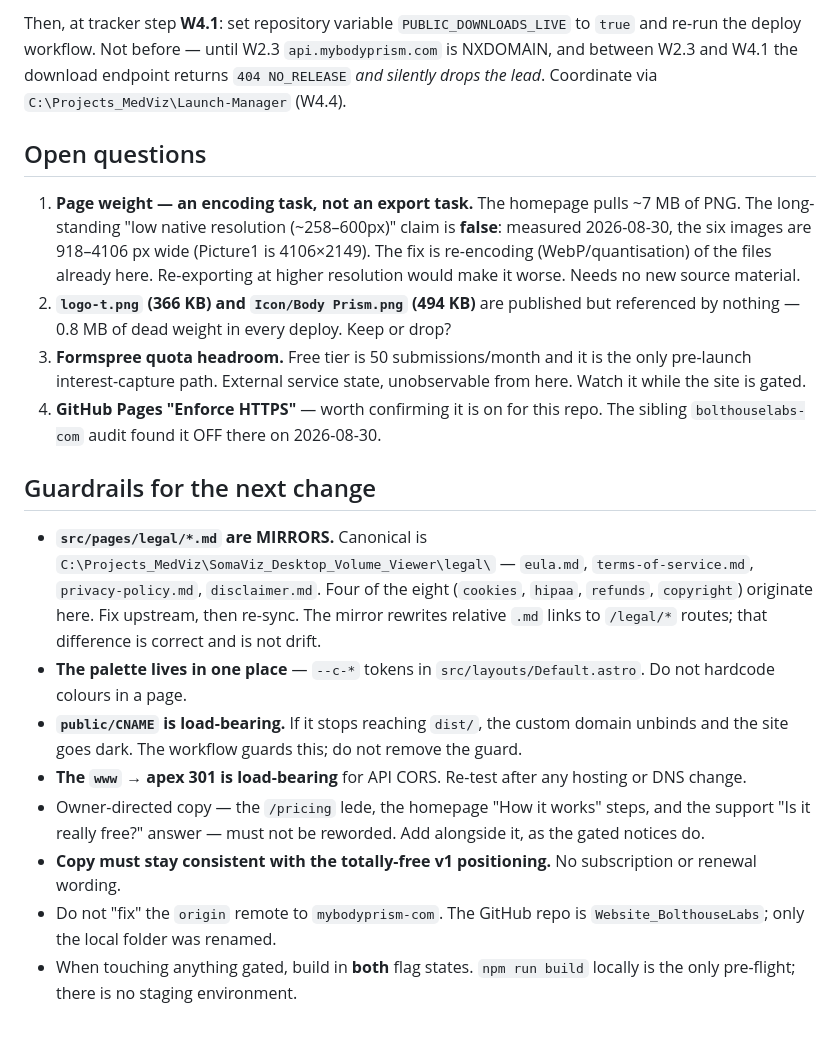
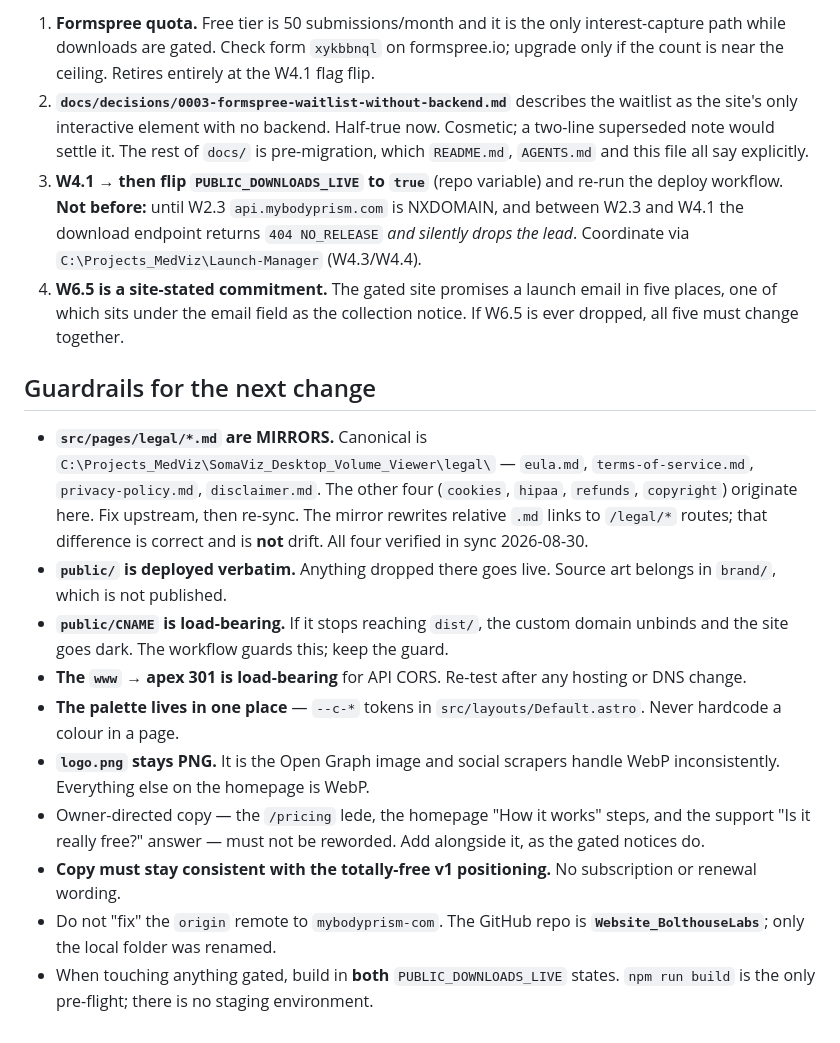
Before and after one commit to bolthouse1/Website_BolthouseLabs, a Markdown page: PROJECT_STATE.md, the part around one of its changes. GitHub-like rendering.

```diff
--- a/PROJECT_STATE.md
+++ b/PROJECT_STATE.md
@@ -68,44 +83,44 @@ fetching `https://mybodyprism.com/legal/privacy`). It ships on the next push to
-Then, at tracker step **W4.1**: set repository variable `PUBLIC_DOWNLOADS_LIVE` to
-`true` and re-run the deploy workflow. Not before — until W2.3
-`api.mybodyprism.com` is NXDOMAIN, and between W2.3 and W4.1 the download endpoint
-returns `404 NO_RELEASE` *and silently drops the lead*. Coordinate via
-`C:\Projects_MedViz\Launch-Manager` (W4.4).
-
-## Open questions
-
-1. **Page weight — an encoding task, not an export task.** The homepage pulls ~7 MB
-   of PNG. The long-standing "low native resolution (~258–600px)" claim is **false**:
-   measured 2026-08-30, the six images are 918–4106 px wide (Picture1 is 4106×2149).
-   The fix is re-encoding (WebP/quantisation) of the files already here. Re-exporting
-   at higher resolution would make it worse. Needs no new source material.
-2. **`logo-t.png` (366 KB) and `Icon/Body Prism.png` (494 KB)** are published but
-   referenced by nothing — 0.8 MB of dead weight in every deploy. Keep or drop?
-3. **Formspree quota headroom.** Free tier is 50 submissions/month and it is the only
-   pre-launch interest-capture path. External service state, unobservable from here.
-   Watch it while the site is gated.
-4. **GitHub Pages "Enforce HTTPS"** — worth confirming it is on for this repo. The
-   sibling `bolthouselabs-com` audit found it OFF there on 2026-08-30.
+1. **Formspree quota.** Free tier is 50 submissions/month and it is the only
+   interest-capture path while downloads are gated. Check form `xykbbnql` on
+   formspree.io; upgrade only if the count is near the ceiling. Retires entirely
+   at the W4.1 flag flip.
+2. **`docs/decisions/0003-formspree-waitlist-without-backend.md`** describes the
+   waitlist as the site's only interactive element with no backend. Half-true now.
+   Cosmetic; a two-line superseded note would settle it. The rest of `docs/` is
+   pre-migration, which `README.md`, `AGENTS.md` and this file all say explicitly.
+3. **W4.1 → then flip `PUBLIC_DOWNLOADS_LIVE` to `true`** (repo variable) and
+   re-run the deploy workflow. **Not before:** until W2.3 `api.mybodyprism.com` is
+   NXDOMAIN, and between W2.3 and W4.1 the download endpoint returns
+   `404 NO_RELEASE` *and silently drops the lead*. Coordinate via
+   `C:\Projects_MedViz\Launch-Manager` (W4.3/W4.4).
+4. **W6.5 is a site-stated commitment.** The gated site promises a launch email in
+   five places, one of which sits under the email field as the collection notice.
+   If W6.5 is ever dropped, all five must change together.
 
 ## Guardrails for the next change
 
 - **`src/pages/legal/*.md` are MIRRORS.** Canonical is
   `C:\Projects_MedViz\SomaViz_Desktop_Volume_Viewer\legal\` — `eula.md`,
-  `terms-of-service.md`, `privacy-policy.md`, `disclaimer.md`. Four of the eight
+  `terms-of-service.md`, `privacy-policy.md`, `disclaimer.md`. The other four
   (`cookies`, `hipaa`, `refunds`, `copyright`) originate here. Fix upstream, then
   re-sync. The mirror rewrites relative `.md` links to `/legal/*` routes; that
-  difference is correct and is not drift.
+  difference is correct and is **not** drift. All four verified in sync 2026-08-30.
+- **`public/` is deployed verbatim.** Anything dropped there goes live. Source art
+  belongs in `brand/`, which is not published.
+- **`public/CNAME` is load-bearing.** If it stops reaching `dist/`, the custom
+  domain unbinds and the site goes dark. The workflow guards this; keep the guard.
+- **The `www` → apex 301 is load-bearing** for API CORS. Re-test after any hosting
+  or DNS change.
 - **The palette lives in one place** — `--c-*` tokens in `src/layouts/Default.astro`.
-  Do not hardcode colours in a page.
-- **`public/CNAME` is load-bearing.** If it stops reaching `dist/`, the custom domain
-  unbinds and the site goes dark. The workflow guards this; do not remove the guard.
-- **The `www` → apex 301 is load-bearing** for API CORS. Re-test after any hosting or
-  DNS change.
+  Never hardcode a colour in a page.
+- **`logo.png` stays PNG.** It is the Open Graph image and social scrapers handle
+  WebP inconsistently. Everything else on the homepage is WebP.
 - Owner-directed copy — the `/pricing` lede, the homepage "How it works" steps, and
   the support "Is it really free?" answer — must not be reworded. Add alongside it,
   as the gated notices do.
-- **Copy must stay consistent with the totally-free v1 positioning.** No subscription
-  or renewal wording.
+- **Copy must stay consistent with the totally-free v1 positioning.** No
+  subscription or renewal wording.
 - Do not "fix" the `origin` remote to `mybodyprism-com`. The GitHub repo is
-  `Website_BolthouseLabs`; only the local folder was renamed.
-- When touching anything gated, build in **both** flag states. `npm run build` locally
-  is the only pre-flight; there is no staging environment.
+  **`Website_BolthouseLabs`**; only the local folder was renamed.
+- When touching anything gated, build in **both** `PUBLIC_DOWNLOADS_LIVE` states.
+  `npm run build` is the only pre-flight; there is no staging environment.
```
Also changed, not shown: other parts of PROJECT_STATE.md (+63 -48 lines).
